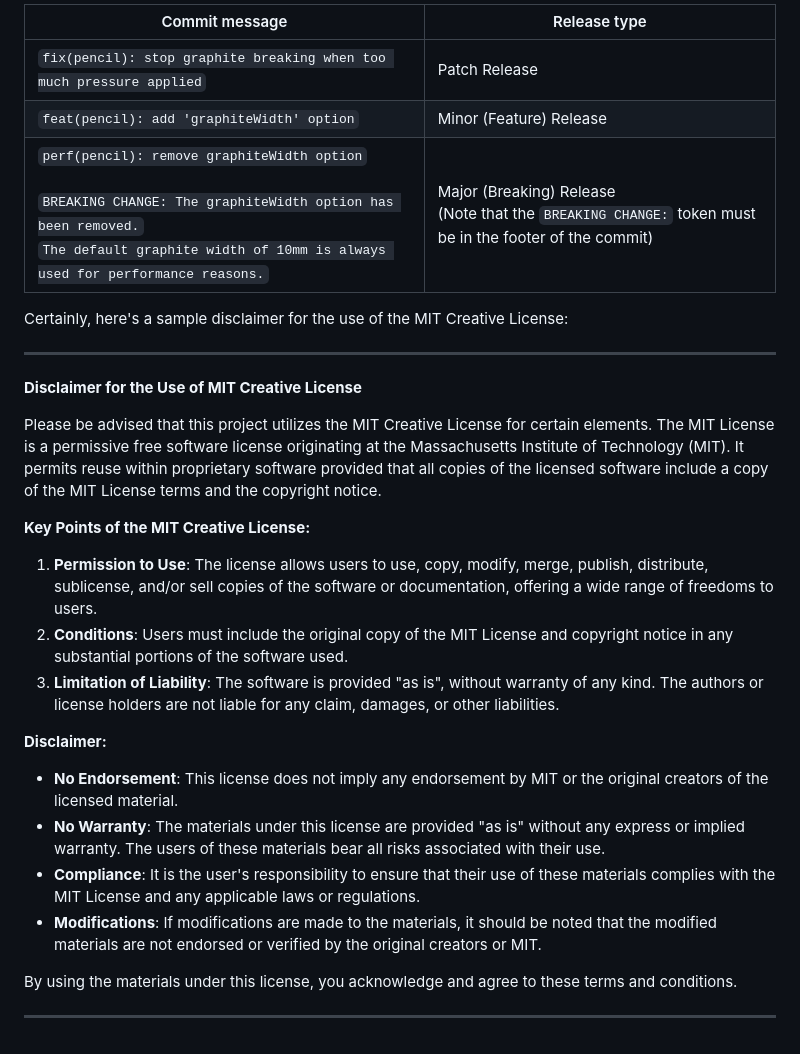
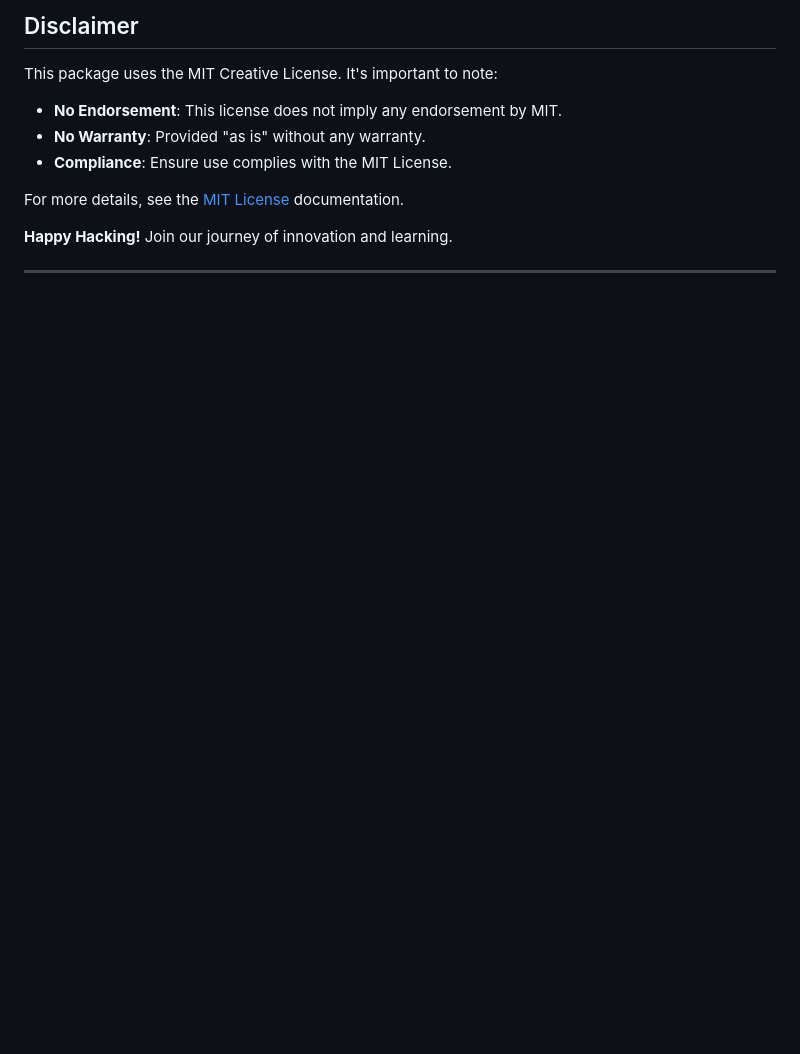
Before and after one commit to dsl2022/llm-api-agent, a Markdown page: README.md, the part around the change printed below. GitHub-like rendering; blank space fills up the shorter version.

```diff
--- a/README.md
+++ b/README.md
@@ -68,30 +67,12 @@ The Github action CICD is using [sementic release]("https://github.com/semantic-
 
-| Commit message                                                                                                                                                  | Release type                                                                                                 |
-|----------------------------------------------------------------------------------------------------------------------------------------------------------------|--------------------------------------------------------------------------------------------------------------|
-| `fix(pencil): stop graphite breaking when too much pressure applied`                                                                                           | Patch Release                                                                                                |
-| `feat(pencil): add 'graphiteWidth' option`                                                                                                                      | Minor (Feature) Release                                                                                      |
-| `perf(pencil): remove graphiteWidth option`<br><br>`BREAKING CHANGE: The graphiteWidth option has been removed.`<br>`The default graphite width of 10mm is always used for performance reasons.` | Major (Breaking) Release <br /> (Note that the `BREAKING CHANGE:` token must be in the footer of the commit) |
+## Disclaimer
+This package uses the MIT Creative License. It's important to note:
+- **No Endorsement**: This license does not imply any endorsement by MIT.
+- **No Warranty**: Provided "as is" without any warranty.
+- **Compliance**: Ensure use complies with the MIT License.
 
+For more details, see the [MIT License](LICENSE.txt) documentation.
 
-Certainly, here's a sample disclaimer for the use of the MIT Creative License:
+**Happy Hacking!** Join our journey of innovation and learning.
 
 ---
-
-**Disclaimer for the Use of MIT Creative License**
-
-Please be advised that this project utilizes the MIT Creative License for certain elements. The MIT License is a permissive free software license originating at the Massachusetts Institute of Technology (MIT). It permits reuse within proprietary software provided that all copies of the licensed software include a copy of the MIT License terms and the copyright notice.
-
-**Key Points of the MIT Creative License:**
-1. **Permission to Use**: The license allows users to use, copy, modify, merge, publish, distribute, sublicense, and/or sell copies of the software or documentation, offering a wide range of freedoms to users.
-2. **Conditions**: Users must include the original copy of the MIT License and copyright notice in any substantial portions of the software used.
-3. **Limitation of Liability**: The software is provided "as is", without warranty of any kind. The authors or license holders are not liable for any claim, damages, or other liabilities.
-
-**Disclaimer:**
-- **No Endorsement**: This license does not imply any endorsement by MIT or the original creators of the licensed material.
-- **No Warranty**: The materials under this license are provided "as is" without any express or implied warranty. The users of these materials bear all risks associated with their use.
-- **Compliance**: It is the user's responsibility to ensure that their use of these materials complies with the MIT License and any applicable laws or regulations.
-- **Modifications**: If modifications are made to the materials, it should be noted that the modified materials are not endorsed or verified by the original creators or MIT.
-
-By using the materials under this license, you acknowledge and agree to these terms and conditions.
-
----
```
Also changed, not shown: other parts of README.md (+27 -28 lines).
